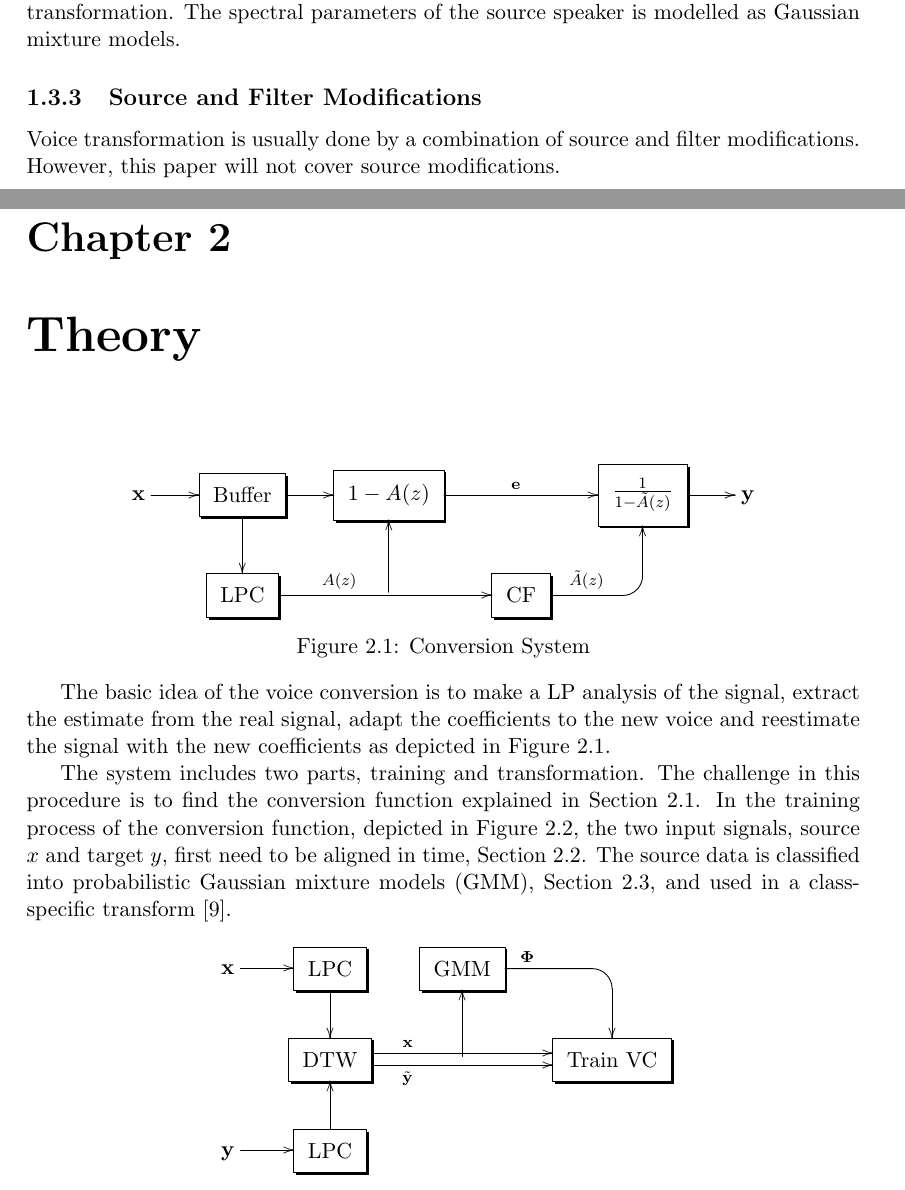
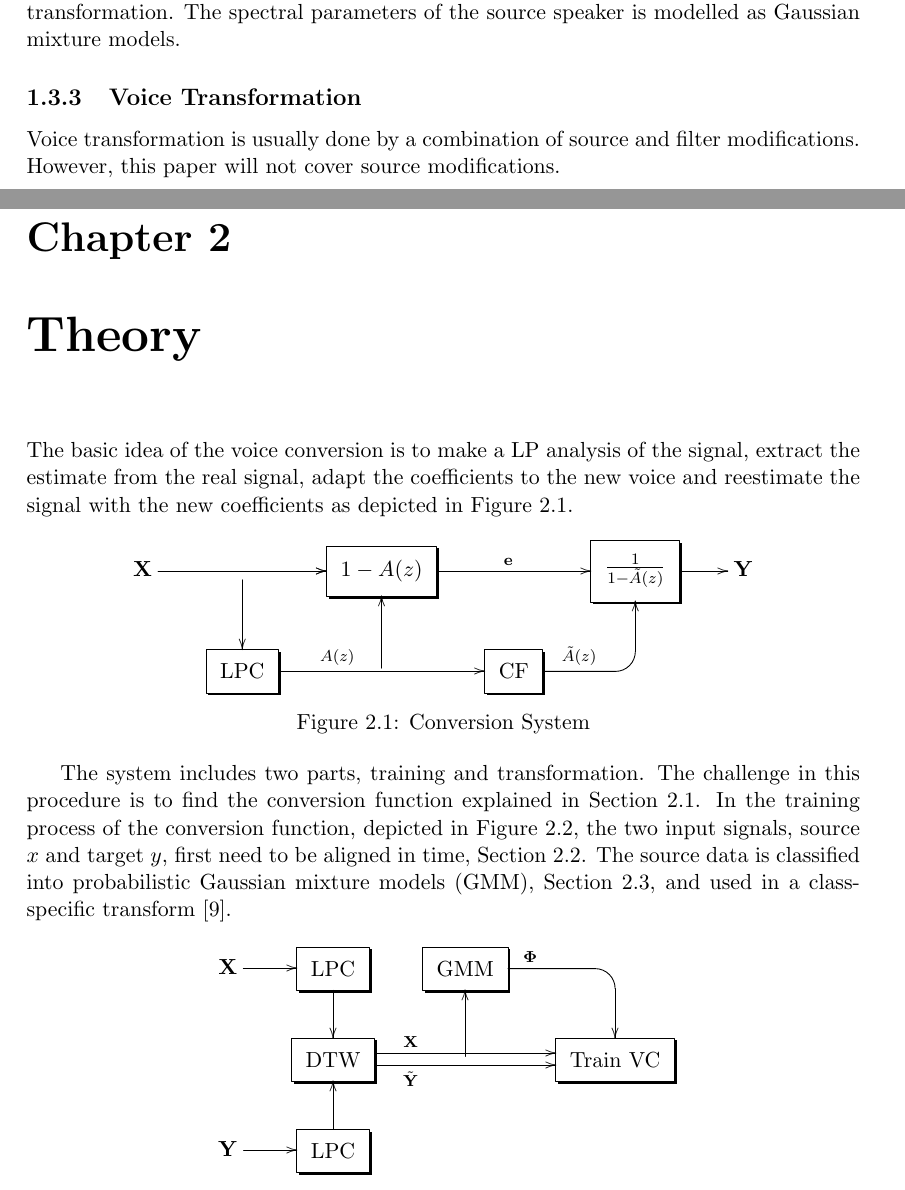
Before and after one commit to terjegu/project, a LaTeX thesis (master.tex, which reads tex/intro.tex, tex/theory.tex): two parts of pages 3 and 4 of 19, joined at a grey line, cut so that both start at the same text. Compiled offline with pdfLaTeX.

Commit message:
small fixes

```diff
--- a/tex/intro.tex
+++ b/tex/intro.tex
@@ -32,10 +32,10 @@ One of the earliest implementations of speech conversion utilised vector quantis
 The filter can modify the magnitude spectrum of the frequency response of the vocal tract \cite{nguyen09}. The filter is often modelled as a linear predictive (LP\abbrev{LP}{linear predictive}) filter with a small set of filter coefficients. These coefficients can be altered to change the formant frequencies and so on. The magnitude spectrum carries information of speaker individuality \cite{stylianou09}. If we alter the spectrum to match a certain target speaker it is called \emph{Filter Mapping}. The phase is not altered in this approach which is unfortunate for the quality of the transformation. The spectral parameters of the source speaker is modelled as Gaussian mixture models.
 % subsection Filter Modification (end)
 
-\subsection{Source and Filter Modifications} % (fold)
-\label{sub:source_and_filter_modifications}
+\subsection{Voice Transformation} % (fold)
+\label{sub:voice_transformation}
 Voice transformation is usually done by a combination of source and filter modifications. However, this paper will not cover source modifications.
-% subsection Source and Filter Modifications (end)
+% subsection Voice Transformation (end)
 % section Synthesis methods (end)
 
 % chapter Introduction (end)
--- a/tex/theory.tex
+++ b/tex/theory.tex
@@ -1,26 +1,25 @@
 \chapter{Theory} % (fold)
 \label{cha:theory}
+The basic idea of the voice conversion is to make a LP analysis of the signal, extract the estimate from the real signal, adapt the coefficients to the new voice and reestimate the signal with the new coefficients as depicted in Figure~\ref{fig:VC}.
 \begin{figure}[htbp]
   \centering
    \begin{tabular}[h]{c}
 \xymatrix{
-\mathbf{x} \ar[r] &*+<5mm>[F-,]{\txt{Buffer}} \ar[d]\ar[r] &*+<5mm>[F-,]{1-A(z)}\ar[rr]^{\mathbf{e}}& &*+<5mm>[F-,]{\frac{1}{1-\tilde{A}(z)}} \ar[r] & \mathbf{y}\\
+\mathbf{X} \ar[rr] & \ar[d]\ar[r] &*+<5mm>[F-,]{1-A(z)}\ar[rr]^{\mathbf{e}}& &*+<5mm>[F-,]{\frac{1}{1-\tilde{A}(z)}} \ar[r] & \mathbf{Y}\\ % end line 1
   &*+<5mm>[F-,]{\txt{LPC}} \ar[rr]^<(0.25){A(z)} & \ar[u]&*+<5mm>[F-,]{\txt{CF}}\ar `[ru]^<(0.5){\tilde{A}(z)} [ur]&  &}
   \end{tabular}
   \caption{Conversion System}
   \label{fig:VC}
 \end{figure}
 
-The basic idea of the voice conversion is to make a LP analysis of the signal, extract the estimate from the real signal, adapt the coefficients to the new voice and reestimate the signal with the new coefficients as depicted in Figure~\ref{fig:VC}.
-
 The system includes two parts, training and transformation. The challenge in this procedure is to find the conversion function explained in Section~\ref{sec:conversion_function}. In the training process of the conversion function, depicted in Figure~\ref{fig:VC_training}, the two input signals, source $x$ and target $y$, first need to be aligned in time, Section~\ref{sec:dynamic_time_warping}. The source data is classified into probabilistic Gaussian mixture models (GMM), Section~\ref{sec:gaussian_mixture_model}, and used in a class-specific transform \cite{stylianou09}.
 \begin{figure}[htbp]
 	\centering
 	\begin{tabular}[h]{c}
 		\xymatrix{
-\mathbf{x} \ar[r] &*+<5mm>[F-,]{\txt{LPC}}\ar[d] &*+<5mm>[F-,]{\txt{GMM}}\ar `[rd]^{\boldsymbol{\Phi}} [dr] &\\ % end line 1
-&*+<5mm>[F-,]{\txt{DTW}} \ar @<3pt>[rr]^<(0.15){\mathbf{x}} \ar @<-3pt>[rr]_<(0.15){\tilde{\mathbf{y}}} & \ar[u] &*+<5mm>[F-,]{\txt{Train VC}}\\ % end line 2
-\mathbf{y} \ar[r] &*+<5mm>[F-,]{\txt{LPC}}\ar[u]&&}
+\mathbf{X} \ar[r] &*+<5mm>[F-,]{\txt{LPC}}\ar[d] &*+<5mm>[F-,]{\txt{GMM}}\ar `[rd]^{\boldsymbol{\Phi}} [dr] &\\ % end line 1
+&*+<5mm>[F-,]{\txt{DTW}} \ar @<3pt>[rr]^<(0.15){\mathbf{X}} \ar @<-3pt>[rr]_<(0.15){\tilde{\mathbf{Y}}} & \ar[u] &*+<5mm>[F-,]{\txt{Train VC}}\\ % end line 2
+\mathbf{Y} \ar[r] &*+<5mm>[F-,]{\txt{LPC}}\ar[u]&&}
 	\end{tabular}
 	\caption{Training of Voice Conversion Parameters}
 	\label{fig:VC_training}
```
Also changed, not shown: tex/appendix_a.tex (+8 -8 lines), tex/methods.tex (+0 -2 lines), tex/theory.tex (4 more changed lines).
